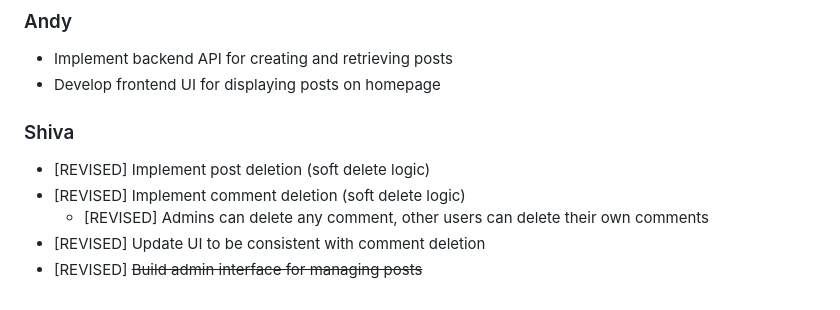
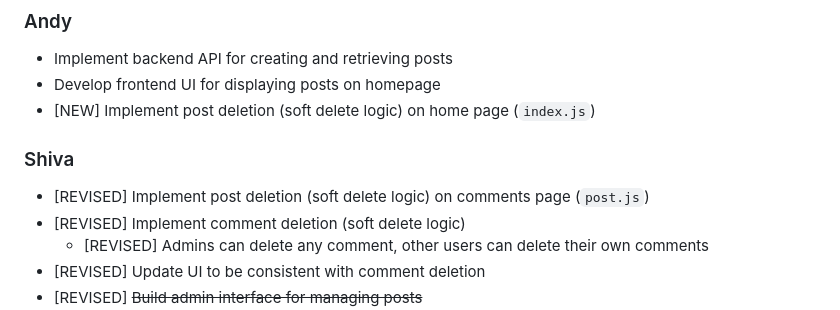
Before and after one commit to aysuri-0807/Wafiqs_Blog-, a Markdown page: REVISED_DEVELOPMENT_PLAN.md, the part around the change. Drawn GitHub-style.

Commit message:
revisions to development plan

```diff
--- a/REVISED_DEVELOPMENT_PLAN.md
+++ b/REVISED_DEVELOPMENT_PLAN.md
@@ -184,10 +184,11 @@ CREATE TABLE
 
 - Implement backend API for creating and retrieving posts
 - Develop frontend UI for displaying posts on homepage
+- [NEW] Implement post deletion (soft delete logic) on home page (`index.js`)
 
 ### Shiva
 
-- [REVISED] Implement post deletion (soft delete logic)
+- [REVISED] Implement post deletion (soft delete logic) on comments page (`post.js`)
 - [REVISED] Implement comment deletion (soft delete logic)
   - [REVISED] Admins can delete any comment, other users can delete their own comments
 - [REVISED] Update UI to be consistent with comment deletion
```
